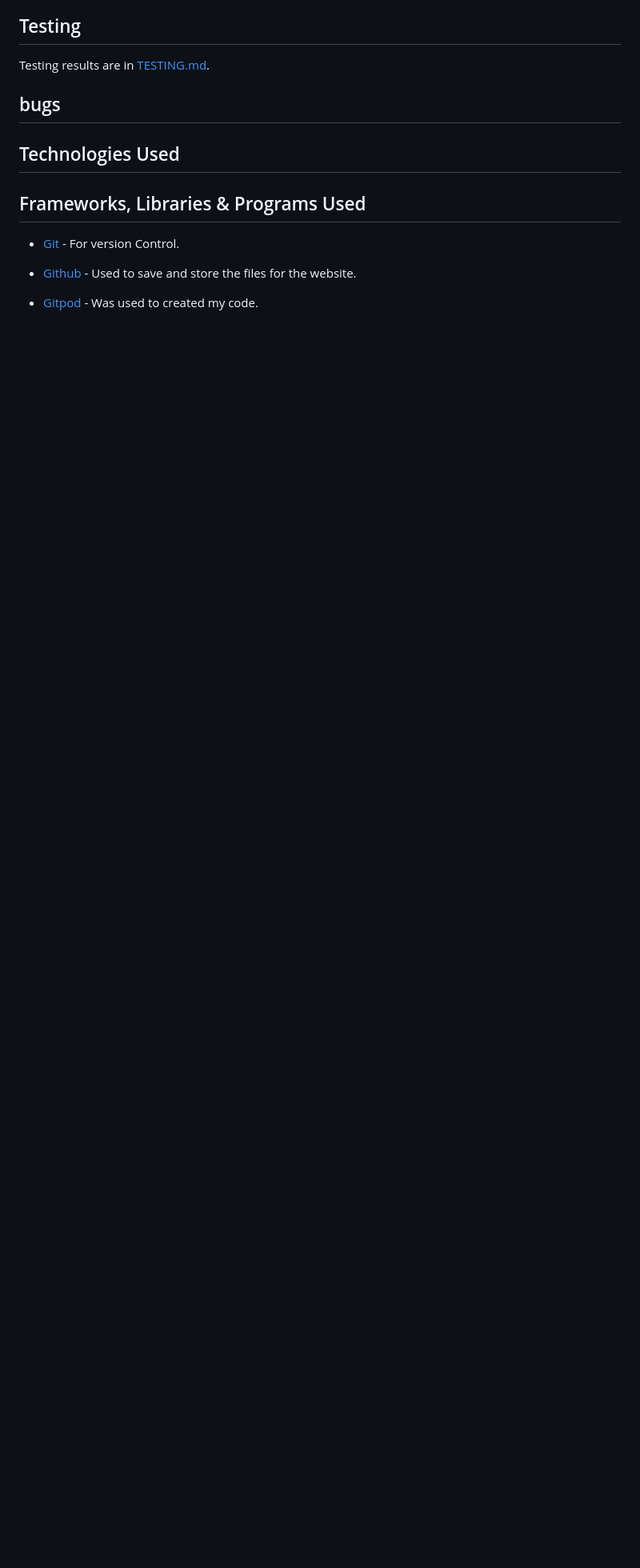
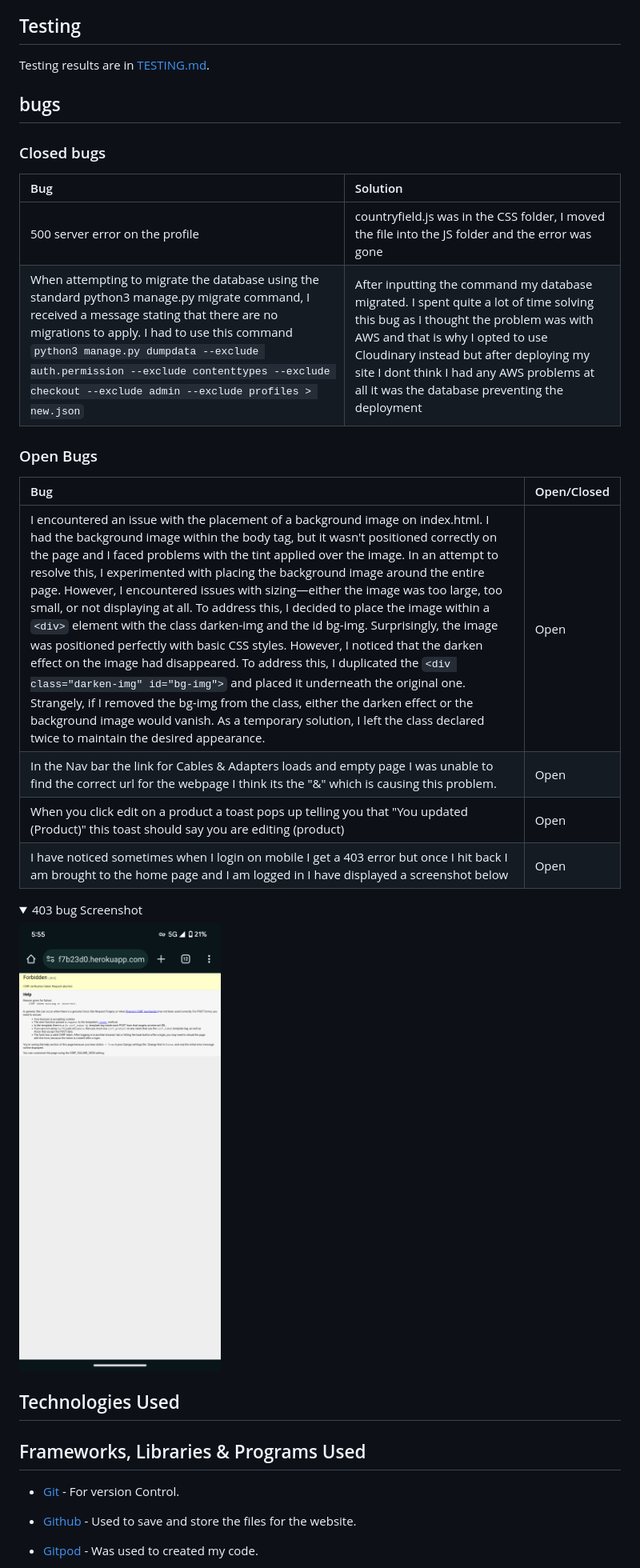
Before and after one commit to DylanP400/RetroClassics, a Markdown page: README.md, the part around the change. Shown: that part at 80% size. Rendered like a GitHub page; pictures changed too: media/readme/bug.png (added); folded sections open; blank space fills up the shorter version.

Commit message:
Add Bugs section

````diff
--- a/README.md
+++ b/README.md
@@ -480,8 +480,29 @@ I have added Bootstraps toasts for informative notifications throughout the proj
 
 Testing results are in [TESTING.md](TESTING.md).
 
+## bugs
 
-## bugs
+### Closed bugs
+
+| Bug | Solution |
+| :---| :---|
+| 500 server error on the profile | countryfield.js was in the CSS folder, I moved the file into the JS folder and the error was gone |
+| When attempting to migrate the database using the standard python3 manage.py migrate command, I received a message stating that there are no migrations to apply. I had to use this command ```python3 manage.py dumpdata --exclude auth.permission --exclude contenttypes --exclude checkout --exclude admin --exclude profiles > new.json``` | After inputting the command my database migrated. I spent quite a lot of time solving this bug as I thought the problem was with AWS and that is why I opted to use Cloudinary instead but after deploying my site I dont think I had any AWS problems at all it was the database preventing the deployment |
+
+### Open Bugs
+
+| Bug | Open/Closed |
+| :---| :---|
+| I encountered an issue with the placement of a background image on index.html. I had the background image within the body tag, but it wasn't positioned correctly on the page and I faced problems with the tint applied over the image. In an attempt to resolve this, I experimented with placing the background image around the entire page. However, I encountered issues with sizing—either the image was too large, too small, or not displaying at all. To address this, I decided to place the image within a ```<div>``` element with the class darken-img and the id bg-img. Surprisingly, the image was positioned perfectly with basic CSS styles. However, I noticed that the darken effect on the image had disappeared. To address this, I duplicated the ```<div class="darken-img" id="bg-img">``` and placed it underneath the original one. Strangely, if I removed the bg-img from the class, either the darken effect or the background image would vanish. As a temporary solution, I left the class declared twice to maintain the desired appearance. | Open |
+| In the Nav bar the link for Cables & Adapters loads and empty page I was unable to find the correct url for the webpage I think its the "&" which is causing this problem. | Open |
+| When you click edit on a product a toast pops up telling you that "You updated (Product)" this toast should say you are editing (product) | Open |
+| I have noticed sometimes when I login on mobile I get a 403 error but once I hit back I am brought to the home page and I am logged in I have displayed a screenshot below | Open
+
+<details><summary>403 bug Screenshot</summary>
+
+![Bug](./media/readme/bug.png)
+
+</details>
 
 ## Technologies Used
 
````
